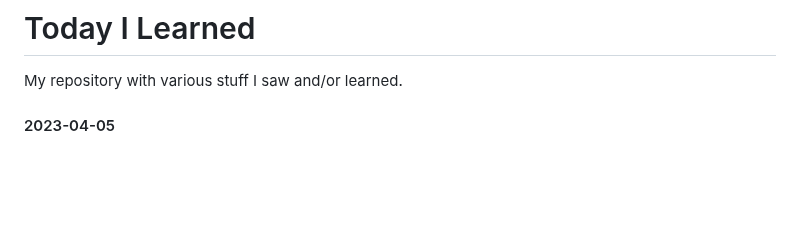
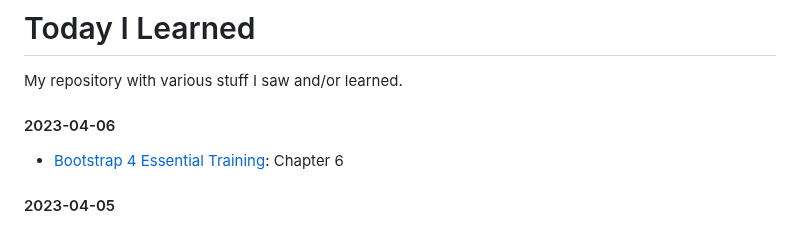
Before and after one commit to lukmarcus/Today-I-Learned, a Markdown page: README.md, the part around the change. Rendered like a GitHub page; blank space fills up the shorter version.

Commit message:
2023-04-06 update

```diff
--- a/README.md
+++ b/README.md
@@ -1,5 +1,8 @@
 # Today I Learned
 My repository with various stuff I saw and/or learned.
+
+#### 2023-04-06
+- [Bootstrap 4 Essential Training](/Bootstrap_4_Essential_Training): Chapter 6
 
 #### 2023-04-05
 - [QATestLab course «Fundamentals of Software Testing»](https://en.training.qatestlab.com/course/software-testing-fundamentals/): Feedback corrections for home assignment #1
```
